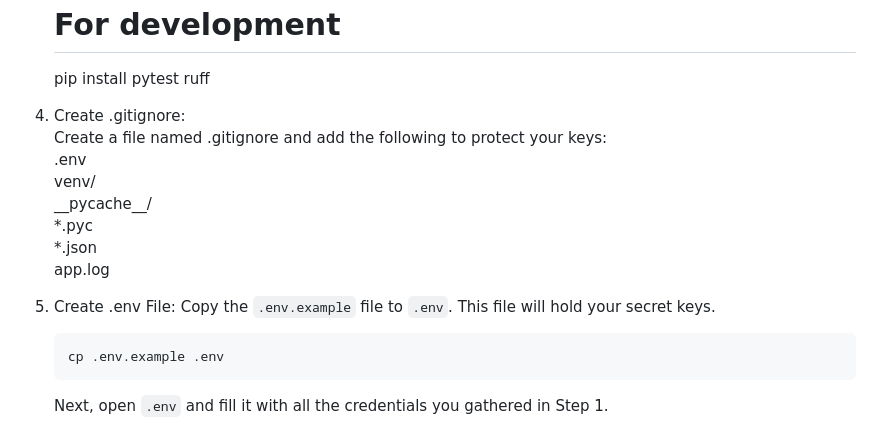
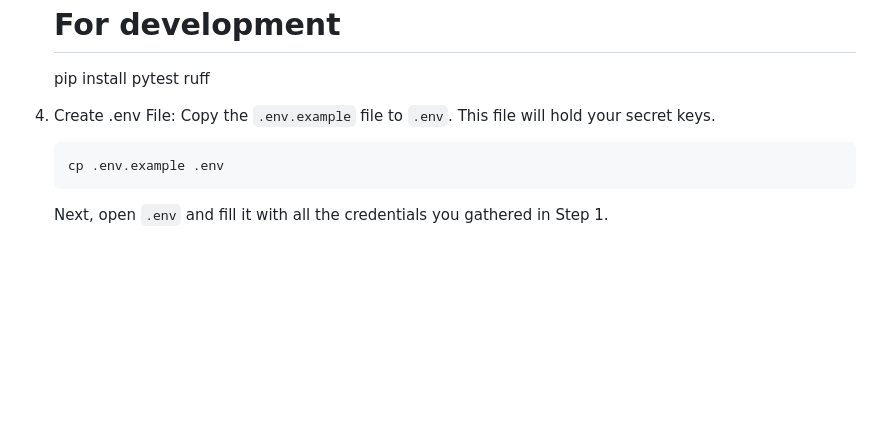
Before and after one commit to stephenschoettler/frontdesk-ai, a Markdown page: README.md, the part around the change. Rendered like a GitHub page; blank space fills up the shorter version.

Commit message:
Update README details

````diff
--- a/README.md
+++ b/README.md
@@ -95,16 +95,7 @@ Sign up for the following services and get an API key from each:
     # For development
     pip install pytest ruff
 
-4. Create .gitignore:
-   Create a file named .gitignore and add the following to protect your keys:
-   .env
-   venv/
-   \_\_pycache\_\_/
-   \*.pyc
-   \*.json
-   app.log
-
-5. Create .env File:
+4. Create .env File:
    Copy the `.env.example` file to `.env`. This file will hold your secret keys.
    ```sh
    cp .env.example .env
````
